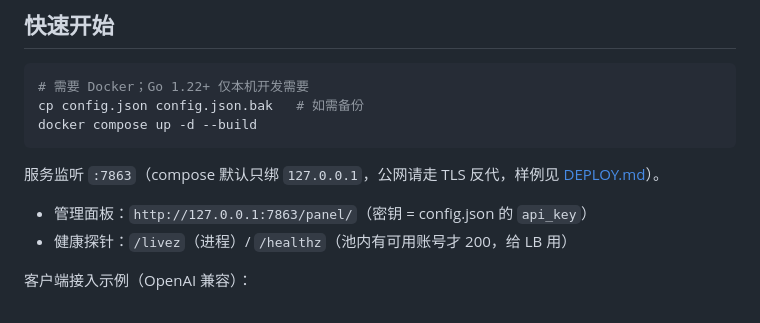
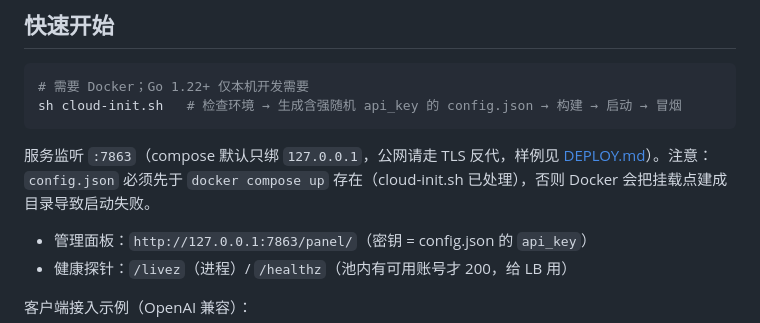
Before and after one commit to le1078/l3api, a Markdown page: README.md, the part around the change. Rendered like a GitHub page.

Commit message:
docs: fix quick-start (cloud-init.sh generates config.json first)

````diff
--- a/README.md
+++ b/README.md
@@ -31,11 +31,10 @@ AI 模型 API 聚合网关：把多个品牌的免费/促销额度账号聚合
 
 ```bash
 # 需要 Docker；Go 1.22+ 仅本机开发需要
-cp config.json config.json.bak   # 如需备份
-docker compose up -d --build
+sh cloud-init.sh   # 检查环境 → 生成含强随机 api_key 的 config.json → 构建 → 启动 → 冒烟
 ```
 
-服务监听 `:7863`（compose 默认只绑 `127.0.0.1`，公网请走 TLS 反代，样例见 [DEPLOY.md](DEPLOY.md)）。
+服务监听 `:7863`（compose 默认只绑 `127.0.0.1`，公网请走 TLS 反代，样例见 [DEPLOY.md](DEPLOY.md)）。注意：`config.json` 必须先于 `docker compose up` 存在（cloud-init.sh 已处理），否则 Docker 会把挂载点建成目录导致启动失败。
 
 - 管理面板：`http://127.0.0.1:7863/panel/`（密钥 = config.json 的 `api_key`）
 - 健康探针：`/livez`（进程）/ `/healthz`（池内有可用账号才 200，给 LB 用）
````
